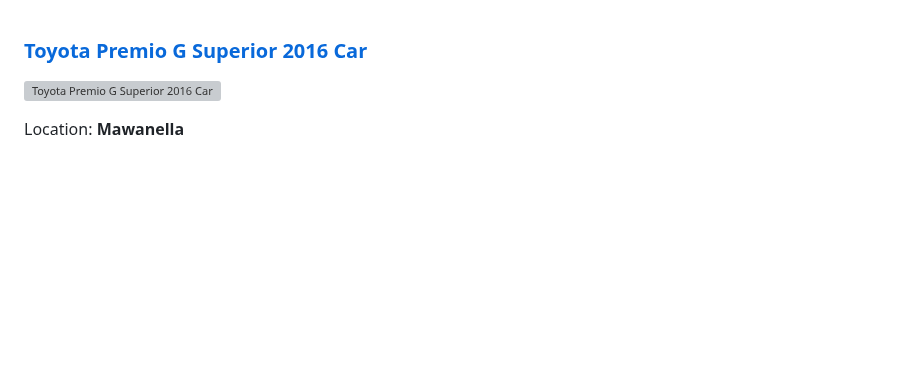
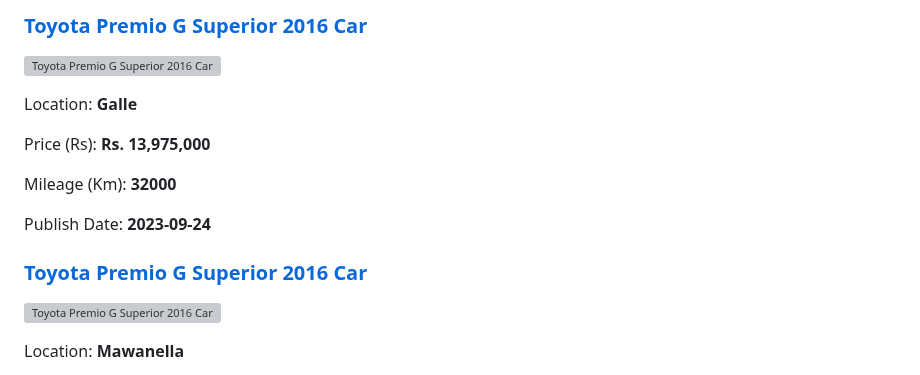
Before and after one commit to dilansalinda/AutomobileSeeker, a Markdown page: data.md, the part around the change. Drawn GitHub-style; blank space fills up the shorter version; grey boxes are pictures that could not be loaded.

```diff
--- a/data.md
+++ b/data.md
@@ -1,3 +1,18 @@
+
+<!-- 43e553496880057d6082fae276026e32 -->
+
+### [Toyota Premio G Superior 2016 Car](https://riyasewana.com/buy/toyota-premio-g-sale-galle-6979052)
+
+![Toyota Premio G Superior 2016 Car](https://riyasewana.com/thumb/thumbtoyota-premio-g-2016-2421464212901.jpg)
+
+Location: **Galle**
+
+Price (Rs): **Rs. 13,975,000**
+
+Mileage (Km): **32000**
+
+Publish Date: **2023-09-24**
+
 
 <!-- d3b08f42fd35f7172eb04a0f91f4140d -->
 
```
